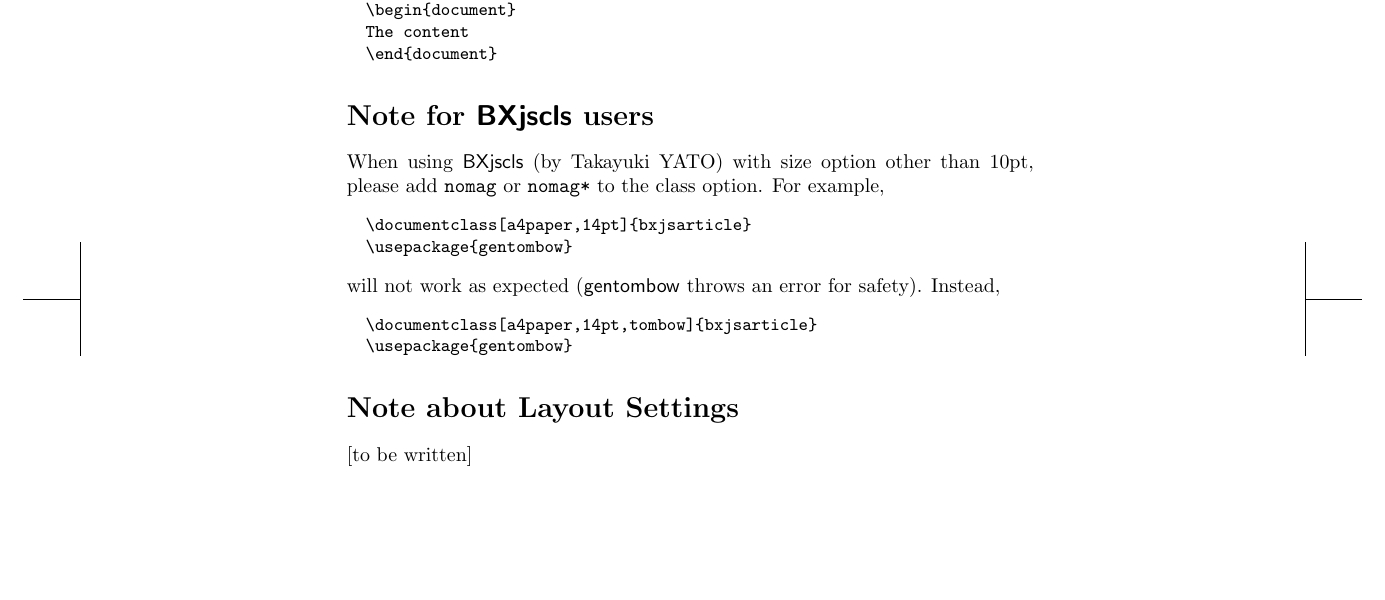
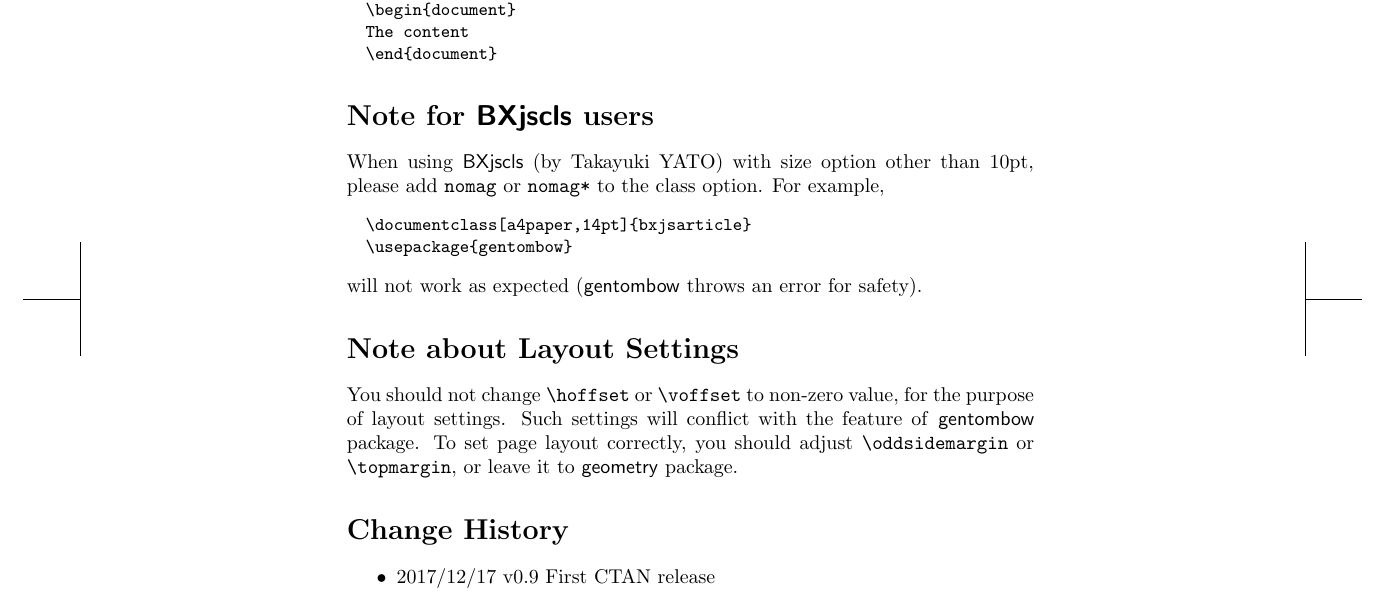
Before and after one commit to aminophen/platex-tools, a LaTeX document (gentombow.tex, which reads gentombow.sty, pxgentombow.sty): part of page 3 of 3, cut so that both start at the same text, the shorter picture padded with empty space. Compiled offline with pLaTeX and dvipdfmx.

```diff
--- a/gentombow.sty
+++ b/gentombow.sty
@@ -8,7 +8,7 @@
 
 \NeedsTeXFormat{LaTeX2e}
 \ProvidesPackage{gentombow}
-    [2017/11/22 v0.8 Generate crop mark 'tombow']
+    [2017/12/17 v0.9 Generate crop mark 'tombow']
 \def\pxgtmb@emu@pkgname{gentombow}
 
 %% error status (shared with pxgentombow.sty)
--- a/gentombow.tex
+++ b/gentombow.tex
@@ -190,14 +190,20 @@
   \usepackage{gentombow}
 \end{verbatim}
 will not work as expected (\textsf{gentombow} throws an error
-for safety). Instead,
-\begin{verbatim}
-  \documentclass[a4paper,14pt,tombow]{bxjsarticle}
-  \usepackage{gentombow}
-\end{verbatim}
+for safety).
 
 \section*{Note about Layout Settings}
 
-[to be written]
+You should not change \verb+\hoffset+ or \verb+\voffset+ to non-zero
+value, for the purpose of layout settings. Such settings will
+conflict with the feature of \textsf{gentombow} package.
+To set page layout correctly, you should adjust \verb+\oddsidemargin+
+or \verb+\topmargin+, or leave it to \textsf{geometry} package.
+
+\section*{Change History}
+
+\begin{itemize}
+  \item 2017/12/17 v0.9 First CTAN release
+\end{itemize}
 
 \end{document}
--- a/pxgentombow.sty
+++ b/pxgentombow.sty
@@ -8,7 +8,7 @@
 
 \NeedsTeXFormat{LaTeX2e}
 \ProvidesPackage{pxgentombow}
-    [2017/11/22 v0.8 Generate crop mark 'tombow']
+    [2017/12/17 v0.9 Generate crop mark 'tombow']
 \def\pxgtmb@pkgname{pxgentombow}
 
 %% error status (shared with gentombow.sty)
```
Also changed, not shown: pxgentombow.tex (+13 -2 lines), pxgentombow.sty (15 more changed lines).
